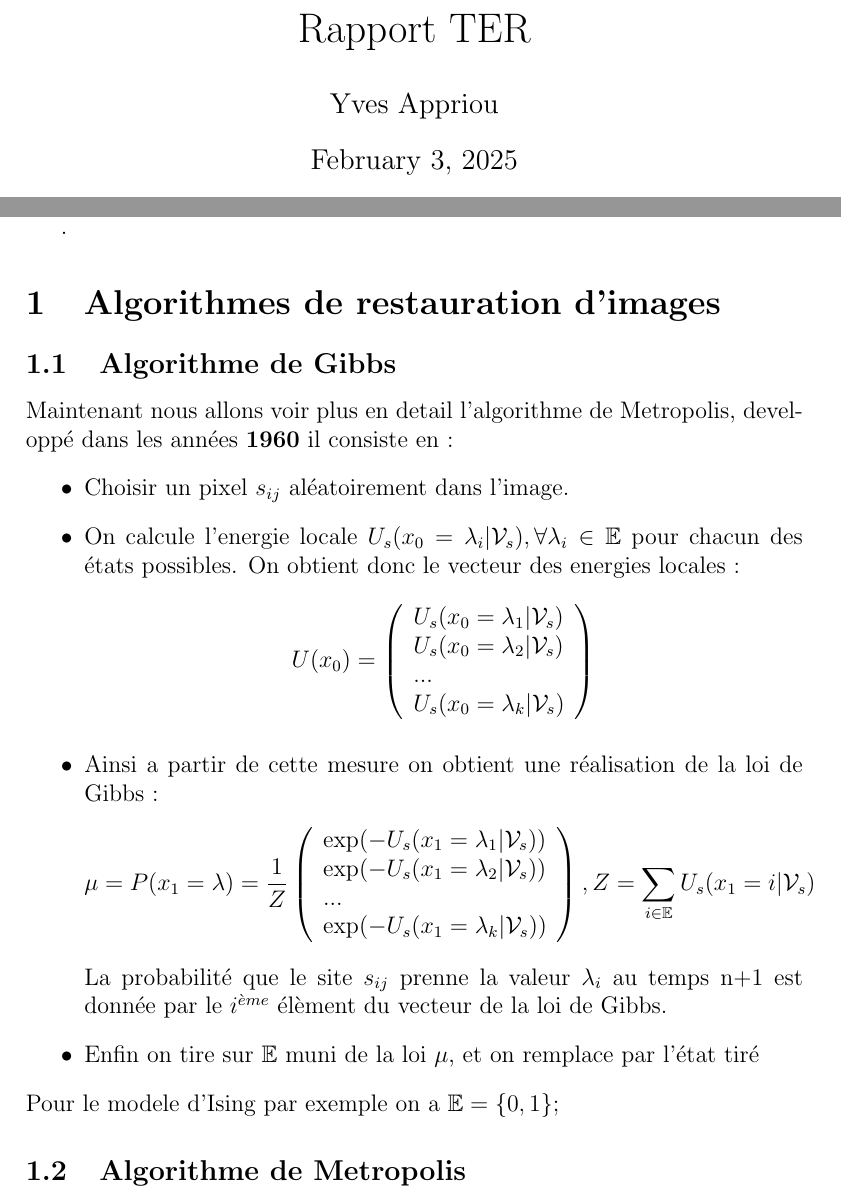
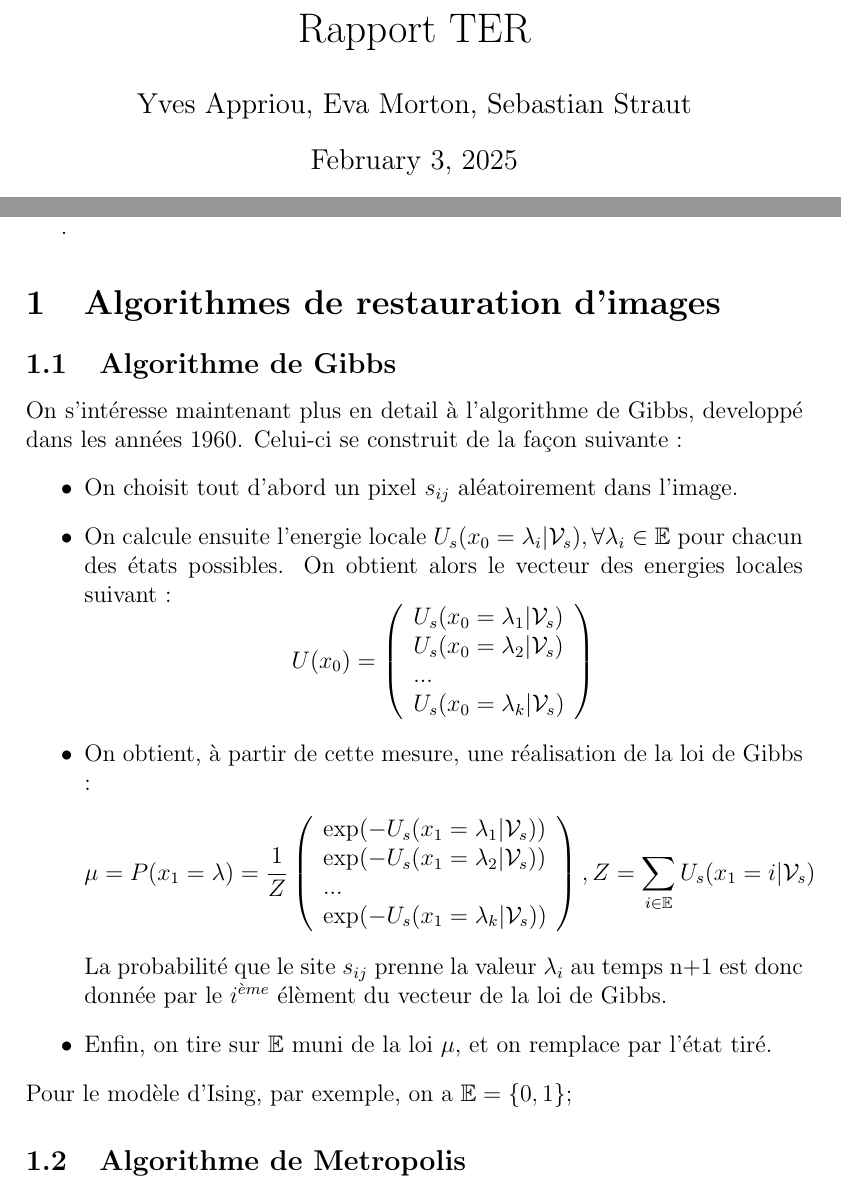
Before and after one commit to siestanba/TER-Reconstitution-Images-Markov, a LaTeX document (Rapport/rapport.tex): two parts of pages 1 and 2 of 2, joined at a grey line, cut so that both start at the same text. Compiled offline with pdfLaTeX.

Commit message:
modified rapport

```diff
--- a/Rapport/rapport.tex
+++ b/Rapport/rapport.tex
@@ -1,6 +1,6 @@
 \documentclass[a4paper, 12pt]{article}
 \title{Rapport TER}
-\author{Yves Appriou}
+\author{Yves Appriou, Eva Morton, Sebastian Straut}
 \date{\today}
 \usepackage{amsmath}
 \usepackage{amssymb}
@@ -13,10 +13,10 @@
 \newpage.
 \section{Algorithmes de restauration d'images}
 \subsection[Algorithme de Gibbs]{Algorithme de Gibbs}
-Maintenant nous allons voir plus en detail l'algorithme de Metropolis, developpé dans les années \textbf{1960} il consiste en :
+On s'intéresse maintenant plus en detail à l'algorithme de Gibbs, developpé dans les années 1960. Celui-ci se construit de la façon suivante :
 \begin{itemize}
-\item Choisir un pixel $s_{ij} $ aléatoirement dans l'image.
-\item On calcule l'energie locale $U_s(x_0=\lambda_i| \mathcal{V}_s), \forall \lambda_i \in \mathbb{E}  $ pour chacun des états possibles. On obtient donc le vecteur des energies locales :
+\item On choisit tout d'abord un pixel $s_{ij} $ aléatoirement dans l'image.
+\item On calcule ensuite l'energie locale $U_s(x_0=\lambda_i| \mathcal{V}_s), \forall \lambda_i \in \mathbb{E}  $ pour chacun des états possibles. On obtient alors le vecteur des energies locales suivant :
 \[
   U(x_0) = \left(
           \begin{array}{ll}
@@ -27,7 +27,7 @@ Maintenant nous allons voir plus en detail l'algorithme de Metropolis, developp
           \end{array}
         \right)
 \]
-\item Ainsi a partir de cette mesure on obtient une réalisation de la loi de Gibbs :
+\item On obtient, à partir de cette mesure, une réalisation de la loi de Gibbs :
 \[
   \mu = P(x_1 = \lambda) = \frac{1}{Z} \left(
           \begin{array}{ll}
@@ -39,10 +39,10 @@ Maintenant nous allons voir plus en detail l'algorithme de Metropolis, developp
         \right)
         , Z= \sum_{i\in \mathbb{E}} {U_s(x_1=i | \mathcal{V}_s)}
 \]
-La probabilité que le site $s_{ij}$ prenne la valeur $\lambda_i$ au temps n+1 est donnée par le $i^{\grave{e}me}$ élèment du vecteur de la loi de Gibbs.
-\item Enfin on tire sur $\mathbb{E}$ muni de la loi $\mu$, et on remplace par l'état tiré
+La probabilité que le site $s_{ij}$ prenne la valeur $\lambda_i$ au temps n+1 est donc donnée par le $i^{\grave{e}me}$ élèment du vecteur de la loi de Gibbs.
+\item Enfin, on tire sur $\mathbb{E}$ muni de la loi $\mu$, et on remplace par l'état tiré.
 \end{itemize}
-Pour le modele d'Ising par exemple on a $\mathbb{E} =\{0,1\}$;
+Pour le modèle d'Ising, par exemple, on a $\mathbb{E} =\{0,1\}$;
 
 \subsection[Algorithme de Metropolis]{Algorithme de Metropolis}
 
```
